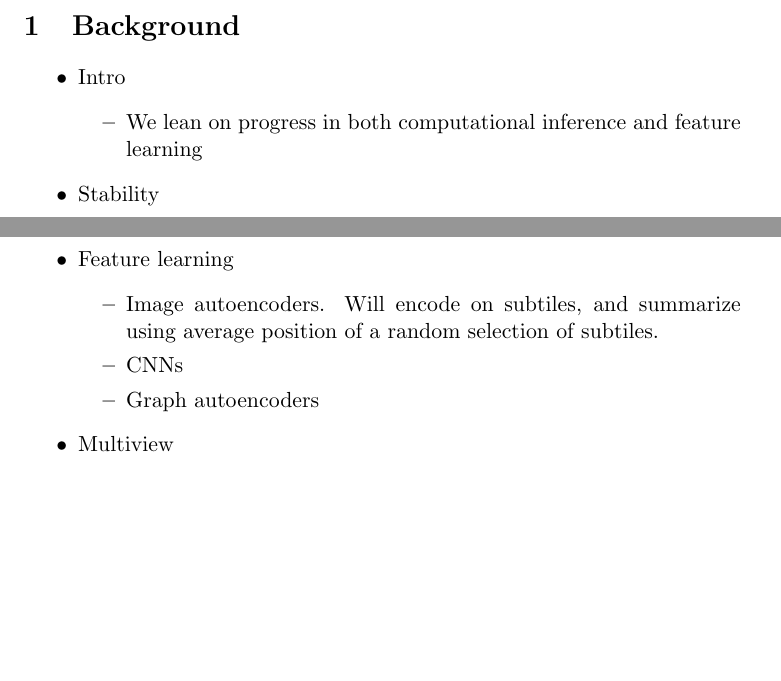
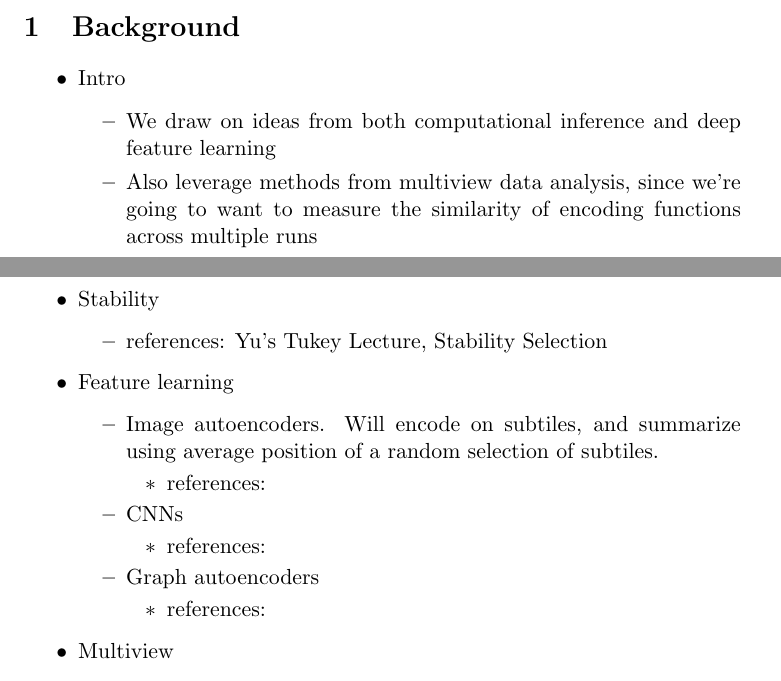
Before and after one commit to krisrs1128/learned_inference, a LaTeX document (notes/outline.tex): two parts of pages 3 and 4 of 8, joined at a grey line, cut so that both start at the same text, the shorter picture padded with empty space. Compiled offline with pdfLaTeX.

Commit message:
add some of the background material

```diff
--- a/notes/outline.tex
+++ b/notes/outline.tex
@@ -98,14 +98,22 @@
 
 \begin{outline}
 \1 Intro
-  \2 We lean on progress in both computational inference and feature learning
+  \2 We draw on ideas from both computational inference and deep feature
+  learning
+  \2 Also leverage methods from multiview data analysis, since we're going to
+  want to measure the similarity of encoding functions across multiple runs
 
 \1 Stability
+  \2 references: Yu's Tukey Lecture, Stability Selection
 
 \1 Feature learning
   \2 Image autoencoders. Will encode on subtiles, and summarize using average
   position of a random selection of subtiles.
+    \3 references:
   \2 CNNs
+    \3 references:
   \2 Graph autoencoders
+    \3 references:
 
 \1 Multiview
+  \2 Why is it necessary?
```
Also changed, not shown: notes/outline.tex (18 more changed lines).
